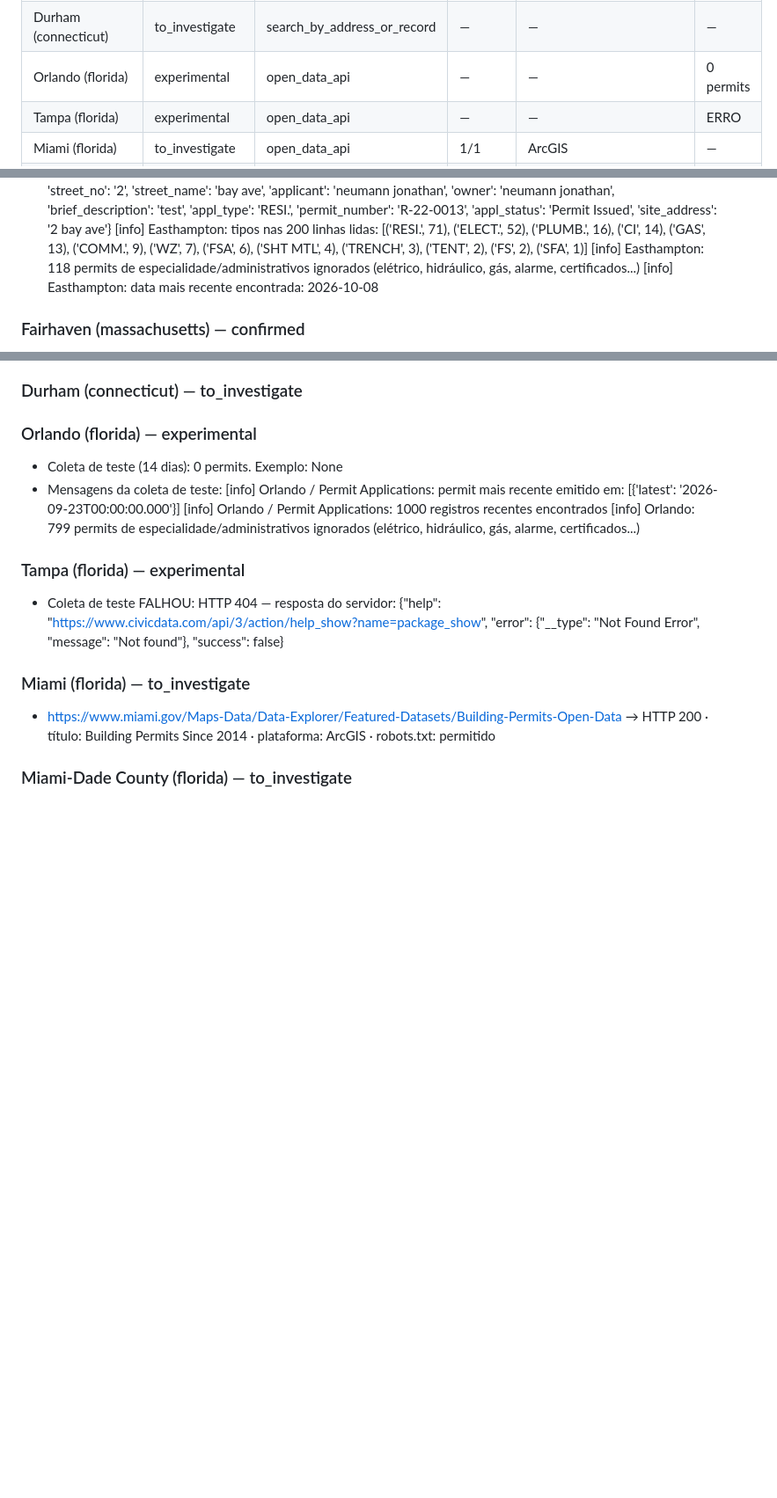
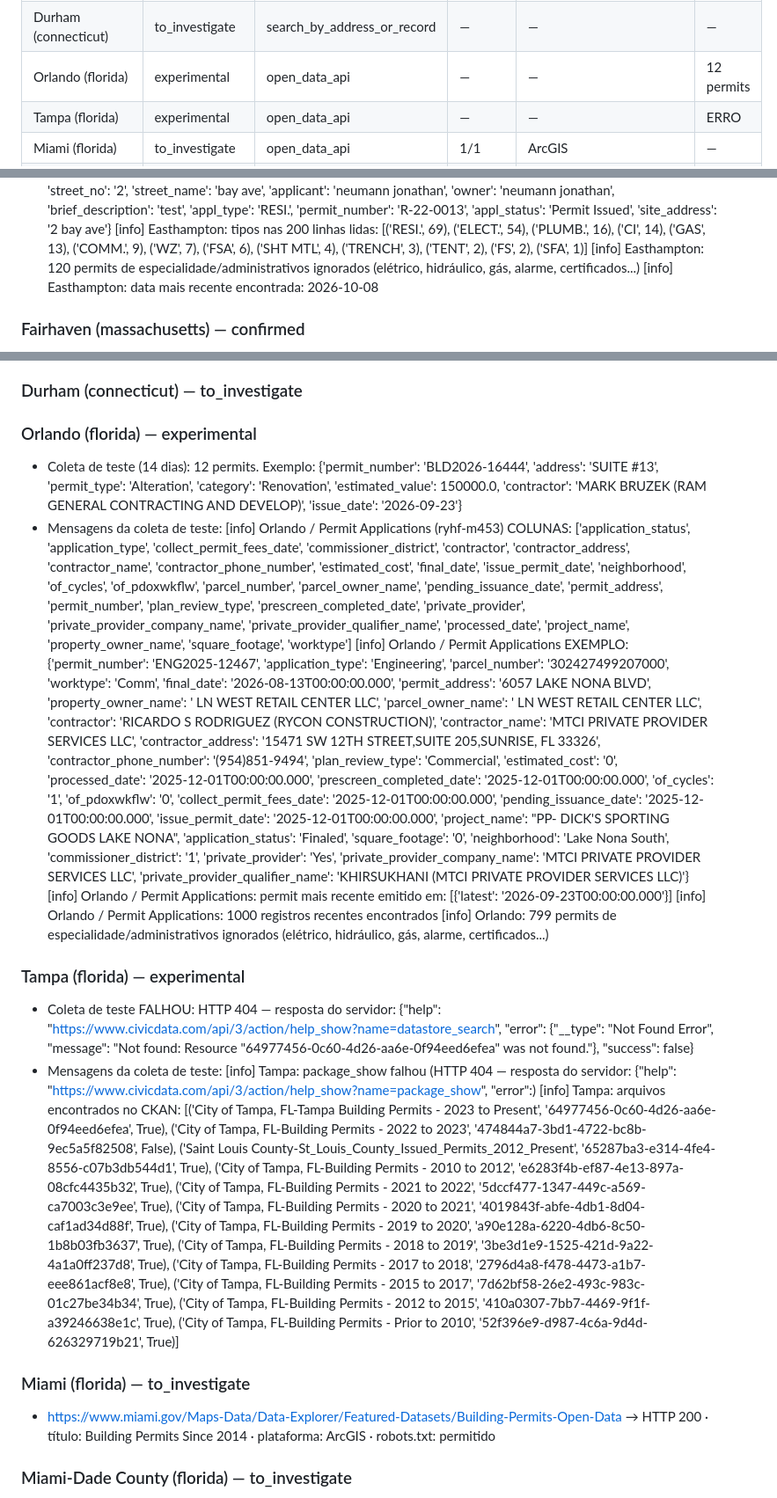
Before and after one commit to Stradees/permit-radar, a Markdown page: backend-v2/health_report.md, 3 parts joined by grey strips. Shown at 88% size. Drawn GitHub-style; blank space fills up the shorter version.

Commit message:
Relatório de saúde das cidades

```diff
--- a/backend-v2/health_report.md
+++ b/backend-v2/health_report.md
@@ -70,7 +70,7 @@ Resumo por situação: address_only: 2, confirmed: 25, experimental: 2, login_re
 | Tolland (connecticut) | login_required | login_required | 3/3 | Municity, OpenGov/ViewpointCloud | — |
 | Berlin (connecticut) | to_investigate | search_by_address_or_record | — | — | — |
 | Durham (connecticut) | to_investigate | search_by_address_or_record | — | — | — |
-| Orlando (florida) | experimental | open_data_api | — | — | 0 permits |
+| Orlando (florida) | experimental | open_data_api | — | — | 12 permits |
 | Tampa (florida) | experimental | open_data_api | — | — | ERRO |
 | Miami (florida) | to_investigate | open_data_api | 1/1 | ArcGIS | — |
 | Miami-Dade County (florida) | to_investigate | open_data_api | 1/1 | ArcGIS | — |
@@ -396,6 +396,6 @@ Resumo por situação: address_only: 2, confirmed: 25, experimental: 2, login_re
     [info] Easthampton: exemplo de linha: {'appl_date': '19', 'issue_date': '06/28/22', 'unit_no': '06/28/22', 'street_no': '2', 'street_name': 'bay ave', 'applicant': 'neumann jonathan', 'owner': 'neumann jonathan', 'brief_description': 'test', 'appl_type': 'RESI.', 'permit_number': 'R-22-0013', 'appl_status': 'Permit Issued', 'site_address': '2 bay ave'}
-    [info] Easthampton: tipos nas 200 linhas lidas: [('RESI.', 71), ('ELECT.', 52), ('PLUMB.', 16), ('CI', 14), ('GAS', 13), ('COMM.', 9), ('WZ', 7), ('FSA', 6), ('SHT MTL', 4), ('TRENCH', 3), ('TENT', 2), ('FS', 2), ('SFA', 1)]
-    [info] Easthampton: 118 permits de especialidade/administrativos ignorados (elétrico, hidráulico, gás, alarme, certificados...)
+    [info] Easthampton: tipos nas 200 linhas lidas: [('RESI.', 69), ('ELECT.', 54), ('PLUMB.', 16), ('CI', 14), ('GAS', 13), ('COMM.', 9), ('WZ', 7), ('FSA', 6), ('SHT MTL', 4), ('TRENCH', 3), ('TENT', 2), ('FS', 2), ('SFA', 1)]
+    [info] Easthampton: 120 permits de especialidade/administrativos ignorados (elétrico, hidráulico, gás, alarme, certificados...)
     [info] Easthampton: data mais recente encontrada: 2026-10-08
 
 ### Fairhaven (massachusetts) — confirmed
@@ -590,14 +590,19 @@ Resumo por situação: address_only: 2, confirmed: 25, experimental: 2, login_re
 ### Durham (connecticut) — to_investigate
 
 ### Orlando (florida) — experimental
-- Coleta de teste (14 dias): 0 permits. Exemplo: None
+- Coleta de teste (14 dias): 12 permits. Exemplo: {'permit_number': 'BLD2026-16444', 'address': 'SUITE #13', 'permit_type': 'Alteration', 'category': 'Renovation', 'estimated_value': 150000.0, 'contractor': 'MARK BRUZEK (RAM GENERAL CONTRACTING AND DEVELOP)', 'issue_date': '2026-09-23'}
 - Mensagens da coleta de teste:
+    [info] Orlando / Permit Applications (ryhf-m453) COLUNAS: ['application_status', 'application_type', 'collect_permit_fees_date', 'commissioner_district', 'contractor', 'contractor_address', 'contractor_name', 'contractor_phone_number', 'estimated_cost', 'final_date', 'issue_permit_date', 'neighborhood', 'of_cycles', 'of_pdoxwkflw', 'parcel_number', 'parcel_owner_name', 'pending_issuance_date', 'permit_address', 'permit_number', 'plan_review_type', 'prescreen_completed_date', 'private_provider', 'private_provider_company_name', 'private_provider_qualifier_name', 'processed_date', 'project_name', 'property_owner_name', 'square_footage', 'worktype']
+    [info] Orlando / Permit Applications EXEMPLO: {'permit_number': 'ENG2025-12467', 'application_type': 'Engineering', 'parcel_number': '302427499207000', 'worktype': 'Comm', 'final_date': '2026-08-13T00:00:00.000', 'permit_address': '6057 LAKE NONA BLVD', 'property_owner_name': ' LN WEST RETAIL CENTER LLC', 'parcel_owner_name': ' LN WEST RETAIL CENTER LLC', 'contractor': 'RICARDO S RODRIGUEZ (RYCON CONSTRUCTION)', 'contractor_name': 'MTCI PRIVATE PROVIDER SERVICES LLC', 'contractor_address': '15471 SW 12TH STREET,SUITE 205,SUNRISE, FL 33326', 'contractor_phone_number': '(954)851-9494', 'plan_review_type': 'Commercial', 'estimated_cost': '0', 'processed_date': '2025-12-01T00:00:00.000', 'prescreen_completed_date': '2025-12-01T00:00:00.000', 'of_cycles': '1', 'of_pdoxwkflw': '0', 'collect_permit_fees_date': '2025-12-01T00:00:00.000', 'pending_issuance_date': '2025-12-01T00:00:00.000', 'issue_permit_date': '2025-12-01T00:00:00.000', 'project_name': "PP- DICK'S SPORTING GOODS LAKE NONA", 'application_status': 'Finaled', 'square_footage': '0', 'neighborhood': 'Lake Nona South', 'commissioner_district': '1', 'private_provider': 'Yes', 'private_provider_company_name': 'MTCI PRIVATE PROVIDER SERVICES LLC', 'private_provider_qualifier_name': 'KHIRSUKHANI (MTCI PRIVATE PROVIDER SERVICES LLC)'}
     [info] Orlando / Permit Applications: permit mais recente emitido em: [{'latest': '2026-09-23T00:00:00.000'}]
     [info] Orlando / Permit Applications: 1000 registros recentes encontrados
     [info] Orlando: 799 permits de especialidade/administrativos ignorados (elétrico, hidráulico, gás, alarme, certificados...)
 
 ### Tampa (florida) — experimental
-- Coleta de teste FALHOU: HTTP 404 — resposta do servidor: {"help": "https://www.civicdata.com/api/3/action/help_show?name=package_show", "error": {"__type": "Not Found Error", "message": "Not found"}, "success": false}
+- Coleta de teste FALHOU: HTTP 404 — resposta do servidor: {"help": "https://www.civicdata.com/api/3/action/help_show?name=datastore_search", "error": {"__type": "Not Found Error", "message": "Not found: Resource \"64977456-0c60-4d26-aa6e-0f94eed6efea\" was not found."}, "success": false}
+- Mensagens da coleta de teste:
+    [info] Tampa: package_show falhou (HTTP 404 — resposta do servidor: {"help": "https://www.civicdata.com/api/3/action/help_show?name=package_show", "error":)
+    [info] Tampa: arquivos encontrados no CKAN: [('City of Tampa, FL-Tampa Building Permits - 2023 to Present', '64977456-0c60-4d26-aa6e-0f94eed6efea', True), ('City of Tampa, FL-Building Permits - 2022 to 2023', '474844a7-3bd1-4722-bc8b-9ec5a5f82508', False), ('Saint Louis County-St_Louis_County_Issued_Permits_2012_Present', '65287ba3-e314-4fe4-8556-c07b3db544d1', True), ('City of Tampa, FL-Building Permits - 2010 to 2012', 'e6283f4b-ef87-4e13-897a-08cfc4435b32', True), ('City of Tampa, FL-Building Permits - 2021 to 2022', '5dccf477-1347-449c-a569-ca7003c3e9ee', True), ('City of Tampa, FL-Building Permits - 2020 to 2021', '4019843f-abfe-4db1-8d04-caf1ad34d88f', True), ('City of Tampa, FL-Building Permits - 2019 to 2020', 'a90e128a-6220-4db6-8c50-1b8b03fb3637', True), ('City of Tampa, FL-Building Permits - 2018 to 2019', '3be3d1e9-1525-421d-9a22-4a1a0ff237d8', True), ('City of Tampa, FL-Building Permits - 2017 to 2018', '2796d4a8-f478-4473-a1b7-eee861acf8e8', True), ('City of Tampa, FL-Building Permits - 2015 to 2017', '7d62bf58-26e2-493c-983c-01c27be34b34', True), ('City of Tampa, FL-Building Permits - 2012 to 2015', '410a0307-7bb7-4469-9f1f-a39246638e1c', True), ('City of Tampa, FL-Building Permits - Prior to 2010', '52f396e9-d987-4c6a-9d4d-626329719b21', True)]
 
 ### Miami (florida) — to_investigate
 - https://www.miami.gov/Maps-Data/Data-Explorer/Featured-Datasets/Building-Permits-Open-Data → HTTP 200 · título: Building Permits Since 2014 · plataforma: ArcGIS · robots.txt: permitido
```
Also changed, not shown: other parts of backend-v2/health_report.md (+3 -3 lines).
